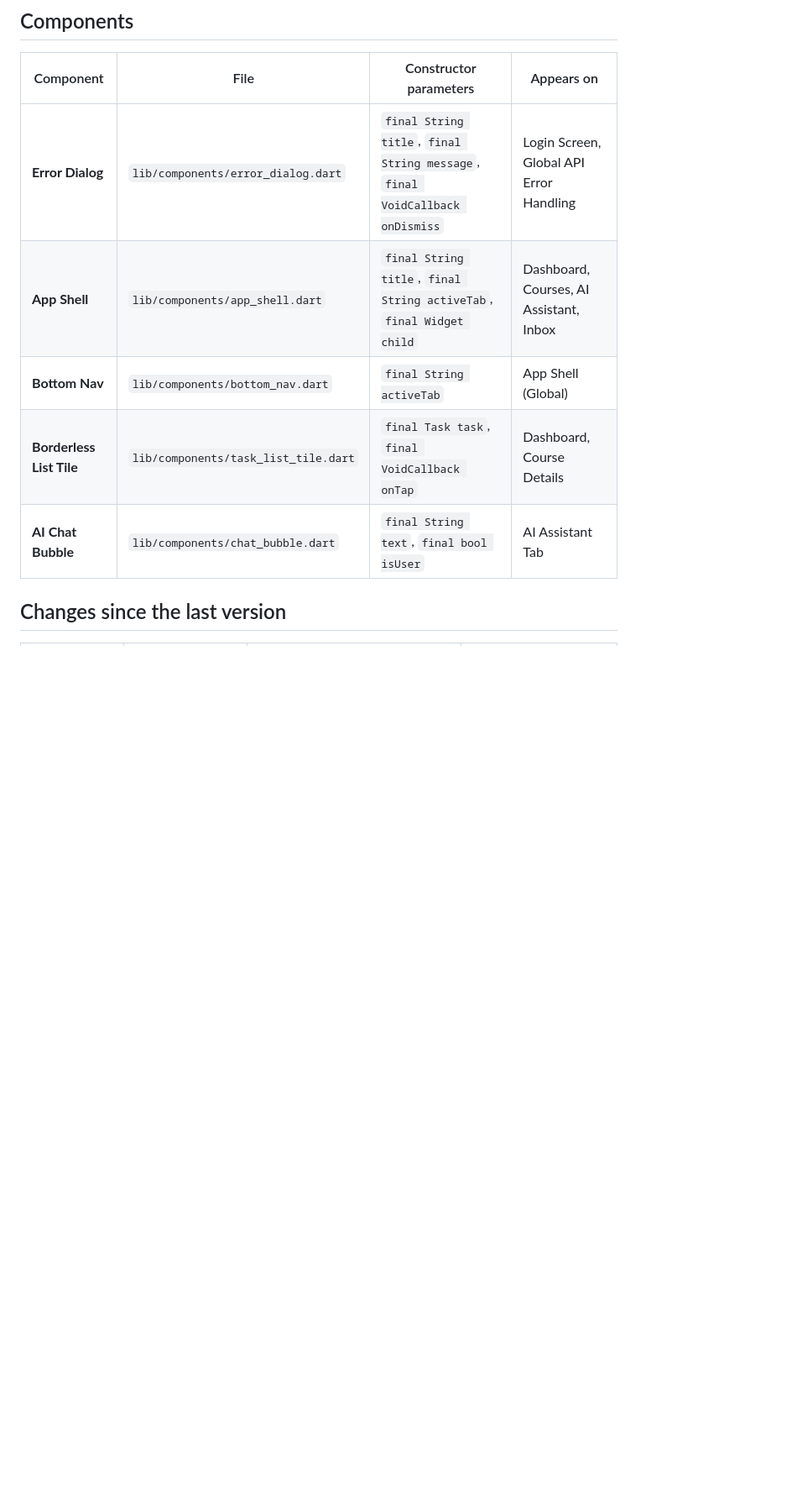
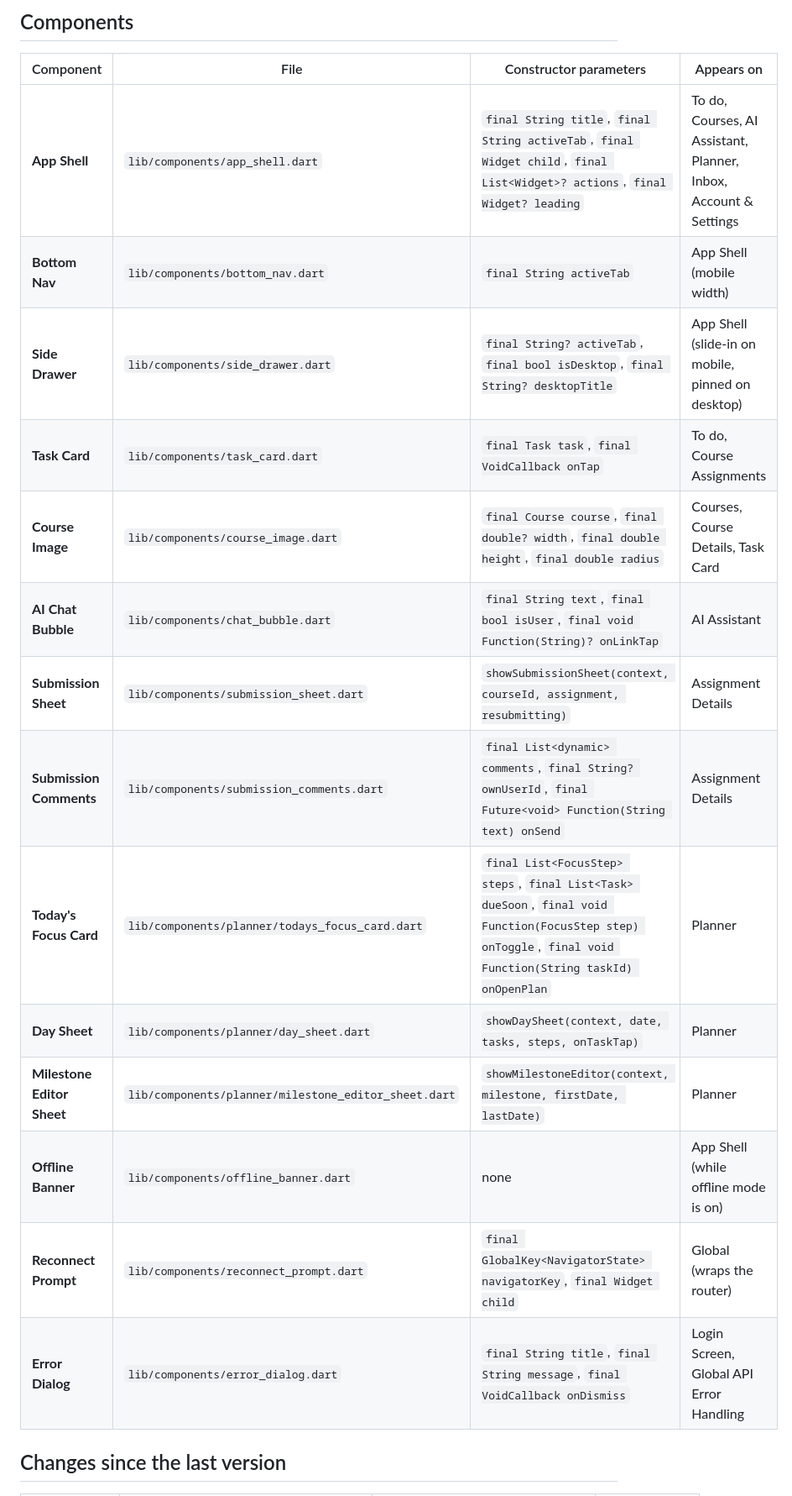
Before and after one commit to SeanRDC/Velo-A-better-canvas, a Markdown page: docs/03-design-system.md, the part around one of its changes. Shown at 84% size. Rendered like a GitHub page; blank space fills up the shorter version.

```diff
--- a/docs/03-design-system.md
+++ b/docs/03-design-system.md
@@ -94,11 +131,20 @@ class AppSpacing {
 
 | Component | File | Constructor parameters | Appears on |
 | --- | --- | --- | --- |
+| **App Shell** | `lib/components/app_shell.dart` | `final String title`, `final String activeTab`, `final Widget child`, `final List<Widget>? actions`, `final Widget? leading` | To do, Courses, AI Assistant, Planner, Inbox, Account & Settings |
+| **Bottom Nav** | `lib/components/bottom_nav.dart` | `final String activeTab` | App Shell (mobile width) |
+| **Side Drawer** | `lib/components/side_drawer.dart` | `final String? activeTab`, `final bool isDesktop`, `final String? desktopTitle` | App Shell (slide-in on mobile, pinned on desktop) |
+| **Task Card** | `lib/components/task_card.dart` | `final Task task`, `final VoidCallback onTap` | To do, Course Assignments |
+| **Course Image** | `lib/components/course_image.dart` | `final Course course`, `final double? width`, `final double height`, `final double radius` | Courses, Course Details, Task Card |
+| **AI Chat Bubble** | `lib/components/chat_bubble.dart` | `final String text`, `final bool isUser`, `final void Function(String)? onLinkTap` | AI Assistant |
+| **Submission Sheet** | `lib/components/submission_sheet.dart` | `showSubmissionSheet(context, courseId, assignment, resubmitting)` | Assignment Details |
+| **Submission Comments** | `lib/components/submission_comments.dart` | `final List<dynamic> comments`, `final String? ownUserId`, `final Future<void> Function(String text) onSend` | Assignment Details |
+| **Today's Focus Card** | `lib/components/planner/todays_focus_card.dart` | `final List<FocusStep> steps`, `final List<Task> dueSoon`, `final void Function(FocusStep step) onToggle`, `final void Function(String taskId) onOpenPlan` | Planner |
+| **Day Sheet** | `lib/components/planner/day_sheet.dart` | `showDaySheet(context, date, tasks, steps, onTaskTap)` | Planner |
+| **Milestone Editor Sheet** | `lib/components/planner/milestone_editor_sheet.dart` | `showMilestoneEditor(context, milestone, firstDate, lastDate)` | Planner |
+| **Offline Banner** | `lib/components/offline_banner.dart` | none | App Shell (while offline mode is on) |
+| **Reconnect Prompt** | `lib/components/reconnect_prompt.dart` | `final GlobalKey<NavigatorState> navigatorKey`, `final Widget child` | Global (wraps the router) |
 | **Error Dialog** | `lib/components/error_dialog.dart` | `final String title`, `final String message`, `final VoidCallback onDismiss` | Login Screen, Global API Error Handling |
-| **App Shell** | `lib/components/app_shell.dart` | `final String title`, `final String activeTab`, `final Widget child` | Dashboard, Courses, AI Assistant, Inbox |
-| **Bottom Nav** | `lib/components/bottom_nav.dart` | `final String activeTab` | App Shell (Global) |
-| **Borderless List Tile** | `lib/components/task_list_tile.dart` | `final Task task`, `final VoidCallback onTap` | Dashboard, Course Details |
-| **AI Chat Bubble** | `lib/components/chat_bubble.dart` | `final String text`, `final bool isUser` | AI Assistant Tab |
 
 ## Changes since the last version
 
```
Also changed, not shown: other parts of docs/03-design-system.md (+68 -24 lines).
